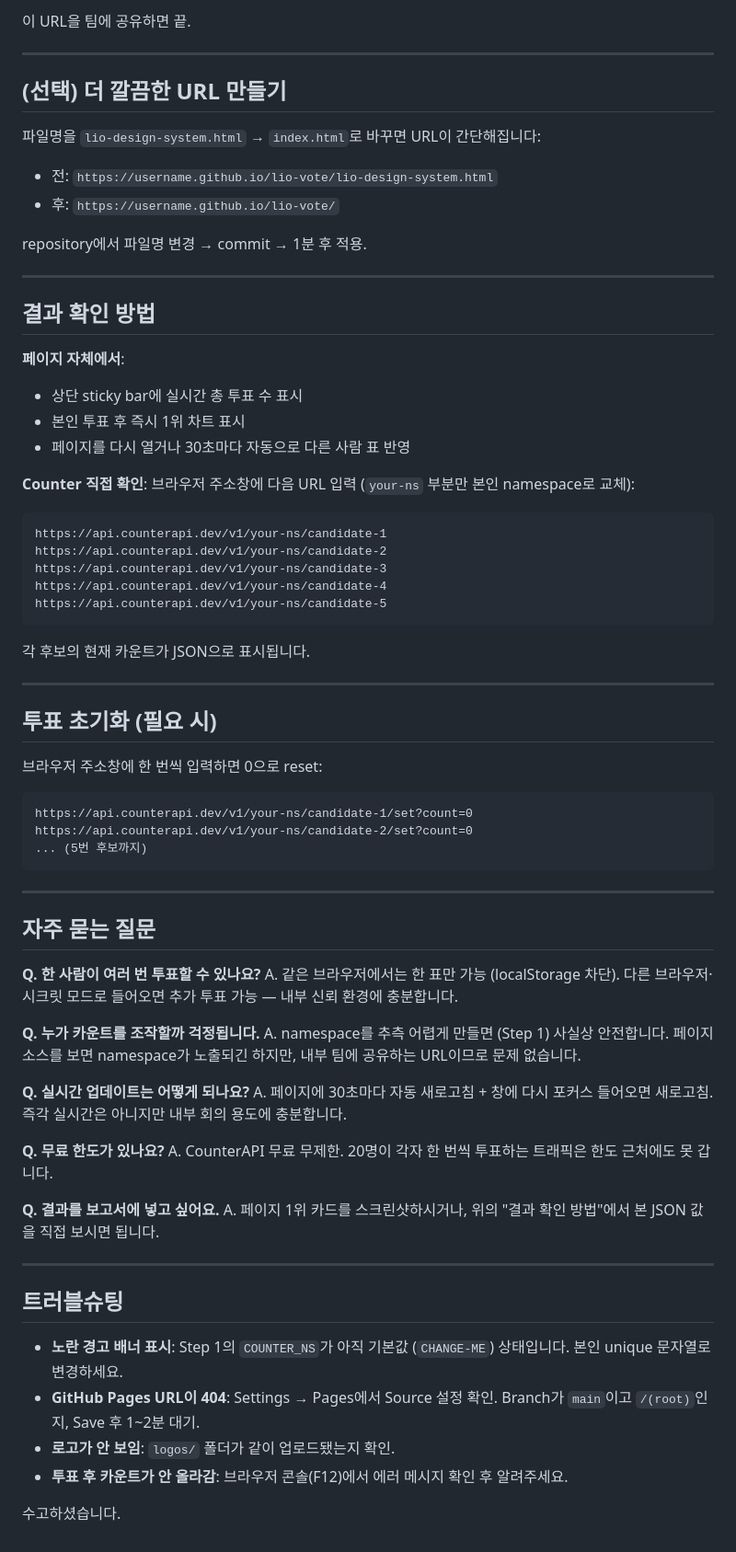
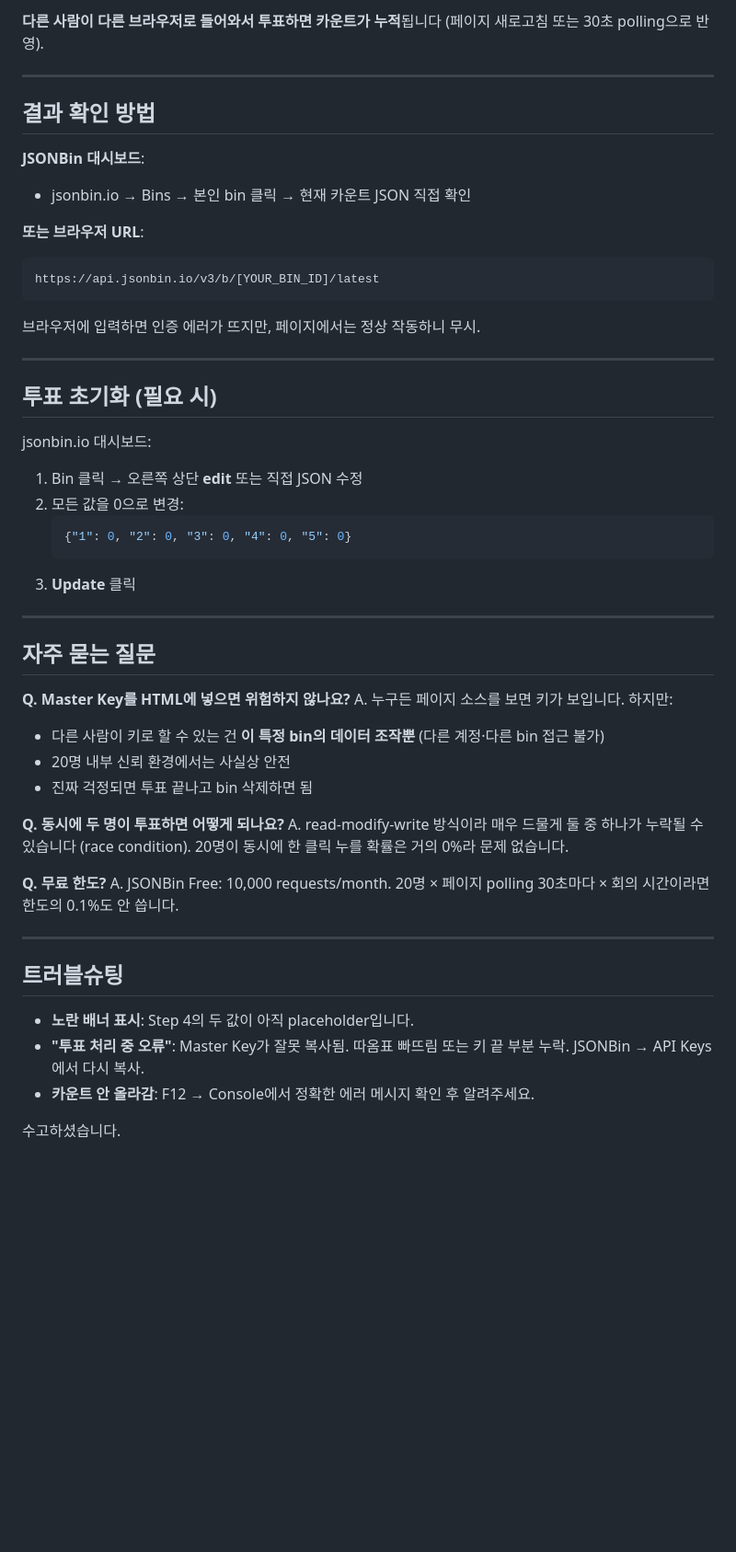
Before and after one commit to jinilee-hue/LIO, a Markdown page: SETUP-GUIDE.md, the part around one of its changes. Shown at 92% size. Rendered like a GitHub page; blank space fills up the shorter version.

````diff
--- a/SETUP-GUIDE.md
+++ b/SETUP-GUIDE.md
@@ -61,73 +88,53 @@ const COUNTER_NS = 'lio-vote-poly-x9k4p7m2';
 
-이 URL을 팀에 공유하면 끝.
-
----
-
-## (선택) 더 깔끔한 URL 만들기
-
-파일명을 `lio-design-system.html` → `index.html`로 바꾸면 URL이 간단해집니다:
-- 전: `https://username.github.io/lio-vote/lio-design-system.html`
-- 후: `https://username.github.io/lio-vote/`
-
-repository에서 파일명 변경 → commit → 1분 후 적용.
+**다른 사람이 다른 브라우저로 들어와서 투표하면 카운트가 누적**됩니다 (페이지 새로고침 또는 30초 polling으로 반영).
 
 ---
 
 ## 결과 확인 방법
 
-**페이지 자체에서**:
-- 상단 sticky bar에 실시간 총 투표 수 표시
-- 본인 투표 후 즉시 1위 차트 표시
-- 페이지를 다시 열거나 30초마다 자동으로 다른 사람 표 반영
+**JSONBin 대시보드**:
+- jsonbin.io → Bins → 본인 bin 클릭 → 현재 카운트 JSON 직접 확인
 
-**Counter 직접 확인**:
-브라우저 주소창에 다음 URL 입력 (`your-ns` 부분만 본인 namespace로 교체):
+**또는 브라우저 URL**:
 ```
-https://api.counterapi.dev/v1/your-ns/candidate-1
-https://api.counterapi.dev/v1/your-ns/candidate-2
-https://api.counterapi.dev/v1/your-ns/candidate-3
-https://api.counterapi.dev/v1/your-ns/candidate-4
-https://api.counterapi.dev/v1/your-ns/candidate-5
+https://api.jsonbin.io/v3/b/[YOUR_BIN_ID]/latest
 ```
-각 후보의 현재 카운트가 JSON으로 표시됩니다.
+브라우저에 입력하면 인증 에러가 뜨지만, 페이지에서는 정상 작동하니 무시.
 
 ---
 
 ## 투표 초기화 (필요 시)
 
-브라우저 주소창에 한 번씩 입력하면 0으로 reset:
-```
-https://api.counterapi.dev/v1/your-ns/candidate-1/set?count=0
-https://api.counterapi.dev/v1/your-ns/candidate-2/set?count=0
-... (5번 후보까지)
-```
+jsonbin.io 대시보드:
+1. Bin 클릭 → 오른쪽 상단 **edit** 또는 직접 JSON 수정
+2. 모든 값을 0으로 변경:
+   ```json
+   {"1": 0, "2": 0, "3": 0, "4": 0, "5": 0}
+   ```
+3. **Update** 클릭
 
 ---
 
 ## 자주 묻는 질문
 
-**Q. 한 사람이 여러 번 투표할 수 있나요?**
-A. 같은 브라우저에서는 한 표만 가능 (localStorage 차단). 다른 브라우저·시크릿 모드로 들어오면 추가 투표 가능 — 내부 신뢰 환경에 충분합니다.
+**Q. Master Key를 HTML에 넣으면 위험하지 않나요?**
+A. 누구든 페이지 소스를 보면 키가 보입니다. 하지만:
+- 다른 사람이 키로 할 수 있는 건 **이 특정 bin의 데이터 조작뿐** (다른 계정·다른 bin 접근 불가)
+- 20명 내부 신뢰 환경에서는 사실상 안전
+- 진짜 걱정되면 투표 끝나고 bin 삭제하면 됨
 
-**Q. 누가 카운트를 조작할까 걱정됩니다.**
-A. namespace를 추측 어렵게 만들면 (Step 1) 사실상 안전합니다. 페이지 소스를 보면 namespace가 노출되긴 하지만, 내부 팀에 공유하는 URL이므로 문제 없습니다.
+**Q. 동시에 두 명이 투표하면 어떻게 되나요?**
+A. read-modify-write 방식이라 매우 드물게 둘 중 하나가 누락될 수 있습니다 (race condition). 20명이 동시에 한 클릭 누를 확률은 거의 0%라 문제 없습니다.
 
-**Q. 실시간 업데이트는 어떻게 되나요?**
-A. 페이지에 30초마다 자동 새로고침 + 창에 다시 포커스 들어오면 새로고침. 즉각 실시간은 아니지만 내부 회의 용도에 충분합니다.
-
-**Q. 무료 한도가 있나요?**
-A. CounterAPI 무료 무제한. 20명이 각자 한 번씩 투표하는 트래픽은 한도 근처에도 못 갑니다.
-
-**Q. 결과를 보고서에 넣고 싶어요.**
-A. 페이지 1위 카드를 스크린샷하시거나, 위의 "결과 확인 방법"에서 본 JSON 값을 직접 보시면 됩니다.
+**Q. 무료 한도?**
+A. JSONBin Free: 10,000 requests/month. 20명 × 페이지 polling 30초마다 × 회의 시간이라면 한도의 0.1%도 안 씁니다.
 
 ---
 
 ## 트러블슈팅
 
-- **노란 경고 배너 표시**: Step 1의 `COUNTER_NS`가 아직 기본값 (`CHANGE-ME`) 상태입니다. 본인 unique 문자열로 변경하세요.
-- **GitHub Pages URL이 404**: Settings → Pages에서 Source 설정 확인. Branch가 `main`이고 `/(root)`인지, Save 후 1~2분 대기.
-- **로고가 안 보임**: `logos/` 폴더가 같이 업로드됐는지 확인.
-- **투표 후 카운트가 안 올라감**: 브라우저 콘솔(F12)에서 에러 메시지 확인 후 알려주세요.
+- **노란 배너 표시**: Step 4의 두 값이 아직 placeholder입니다.
+- **"투표 처리 중 오류"**: Master Key가 잘못 복사됨. 따옴표 빠뜨림 또는 키 끝 부분 누락. JSONBin → API Keys에서 다시 복사.
+- **카운트 안 올라감**: F12 → Console에서 정확한 에러 메시지 확인 후 알려주세요.
 
 수고하셨습니다.
````
Also changed, not shown: other parts of SETUP-GUIDE.md (+65 -38 lines).
